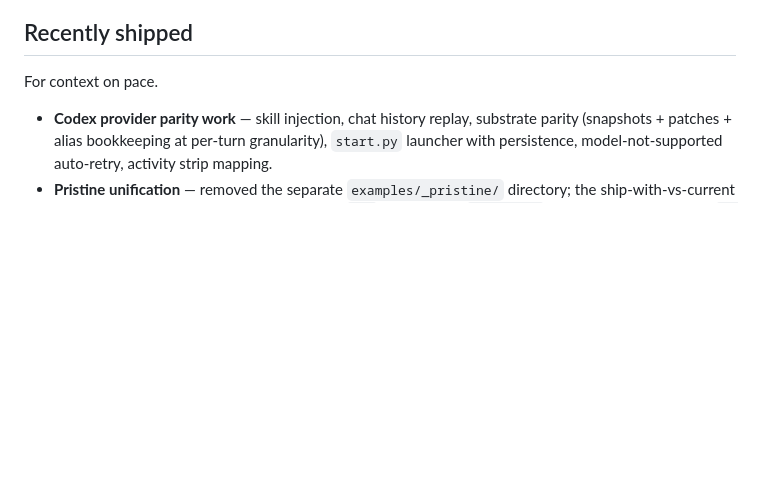
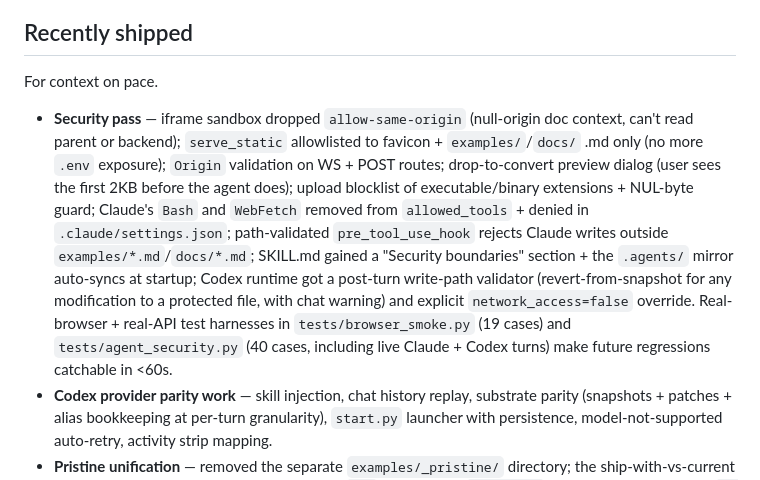
Before and after one commit to SemiSimpleMath/Adaptive-Markdown, a Markdown page: ROADMAP.md, the part around the change. Drawn GitHub-style; blank space fills up the shorter version.

```diff
--- a/ROADMAP.md
+++ b/ROADMAP.md
@@ -70,6 +70,7 @@ Decisions to make when the relevant feature lands. Captured here so contributors
 
 For context on pace.
 
+- **Security pass** — iframe sandbox dropped `allow-same-origin` (null-origin doc context, can't read parent or backend); `serve_static` allowlisted to favicon + `examples/`/`docs/` .md only (no more `.env` exposure); `Origin` validation on WS + POST routes; drop-to-convert preview dialog (user sees the first 2KB before the agent does); upload blocklist of executable/binary extensions + NUL-byte guard; Claude's `Bash` and `WebFetch` removed from `allowed_tools` + denied in `.claude/settings.json`; path-validated `pre_tool_use_hook` rejects Claude writes outside `examples/*.md`/`docs/*.md`; SKILL.md gained a "Security boundaries" section + the `.agents/` mirror auto-syncs at startup; Codex runtime got a post-turn write-path validator (revert-from-snapshot for any modification to a protected file, with chat warning) and explicit `network_access=false` override. Real-browser + real-API test harnesses in `tests/browser_smoke.py` (19 cases) and `tests/agent_security.py` (40 cases, including live Claude + Codex turns) make future regressions catchable in <60s.
 - **Codex provider parity work** — skill injection, chat history replay, substrate parity (snapshots + patches + alias bookkeeping at per-turn granularity), `start.py` launcher with persistence, model-not-supported auto-retry, activity strip mapping.
 - **Pristine unification** — removed the separate `examples/_pristine/` directory; the ship-with-vs-current model is now collapsed to a single canonical `.md` per doc plus `.history/` (oldest snap = history-0). `↺ Reset` restores from history-0 instead of a sibling pristine file.
 - **Provider runtime abstraction** — `agent_runtime/` registry, Protocol-based seam, Codex CLI adapter (experimental).
```
Also changed, not shown: FORMAT.md (+5 -3 lines), README.md (+17 -6 lines).
